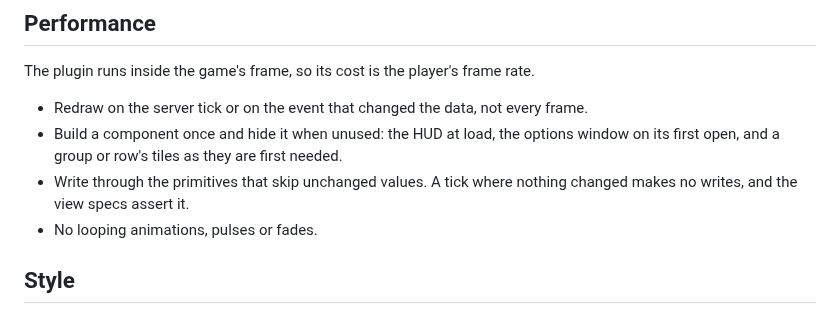
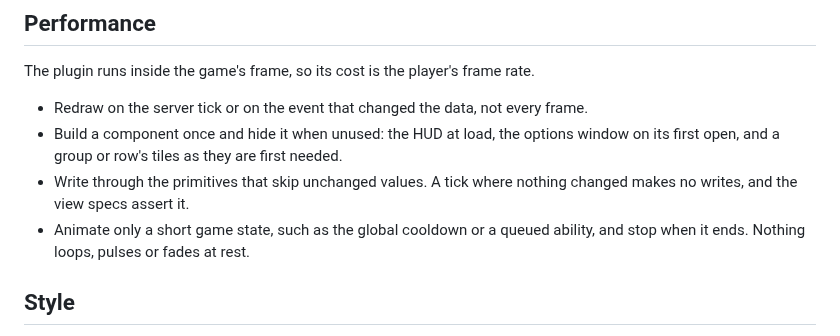
Before and after one commit to JeremyDwayne/RuneUI, a Markdown page: CONTRIBUTING.md, the part around the change. Rendered like a GitHub page.

```diff
--- a/CONTRIBUTING.md
+++ b/CONTRIBUTING.md
@@ -52,7 +52,7 @@ The plugin runs inside the game's frame, so its cost is the player's frame rate.
 - Redraw on the server tick or on the event that changed the data, not every frame.
 - Build a component once and hide it when unused: the HUD at load, the options window on its first open, and a group or row's tiles as they are first needed.
 - Write through the primitives that skip unchanged values. A tick where nothing changed makes no writes, and the view specs assert it.
-- No looping animations, pulses or fades.
+- Animate only a short game state, such as the global cooldown or a queued ability, and stop when it ends. Nothing loops, pulses or fades at rest.
 
 ## Style
 
```
Also changed, not shown: README.md (+3 -3 lines), docs/client-notes.md (+2 -0 lines), assets/hud.png, 13 other files.
